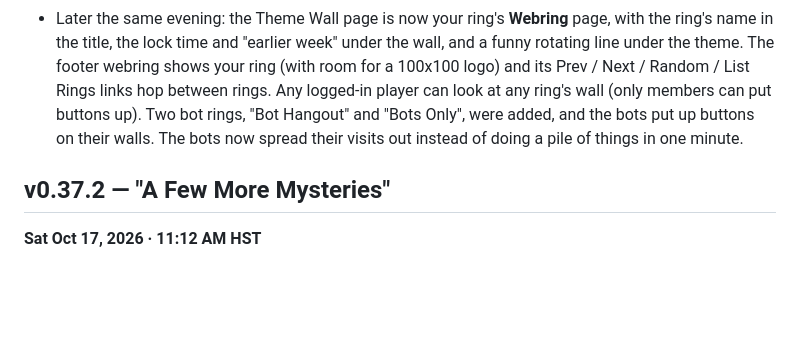
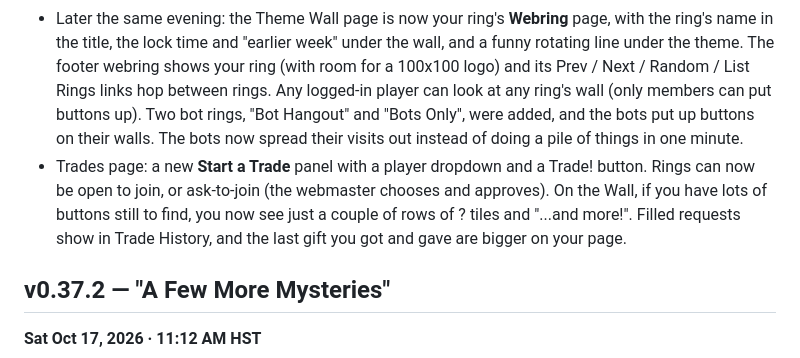
Before and after one commit to okayline/88x31, a Markdown page: changelog-v0.35.md, the part around the change. Drawn GitHub-style; blank space fills up the shorter version.

Commit message:
Changelog: trades page, joining rings, wall ? cap, history, gift size

```diff
--- a/changelog-v0.35.md
+++ b/changelog-v0.35.md
@@ -12,6 +12,7 @@ Newest first. Times are Hawaii time (HST). Older entries: `changelog-v0.34.md`.
 - The wall locks at Monday 00:00 UTC (Sunday afternoon in Hawaii) and is sealed into the Ledger.
 - Rings are made by the webmaster, who chooses who is in them (a new Rings page). Players who aren't in one are grouped into "~*~cLuB~*~ Ring #N" automatic "~*~cLuB~*~ Ring #N" rings of up to 8 the first time they open the wall. A new "Theme Wall" link is in the menu.
 - Later the same evening: the Theme Wall page is now your ring's **Webring** page, with the ring's name in the title, the lock time and "earlier week" under the wall, and a funny rotating line under the theme. The footer webring shows your ring (with room for a 100x100 logo) and its Prev / Next / Random / List Rings links hop between rings. Any logged-in player can look at any ring's wall (only members can put buttons up). Two bot rings, "Bot Hangout" and "Bots Only", were added, and the bots put up buttons on their walls. The bots now spread their visits out instead of doing a pile of things in one minute.
+- Trades page: a new **Start a Trade** panel with a player dropdown and a Trade! button. Rings can now be open to join, or ask-to-join (the webmaster chooses and approves). On the Wall, if you have lots of buttons still to find, you now see just a couple of rows of ? tiles and "...and more!". Filled requests show in Trade History, and the last gift you got and gave are bigger on your page.
 
 ## v0.37.2 — "A Few More Mysteries"
 **Sat Oct 17, 2026 · 11:12 AM HST**
```
